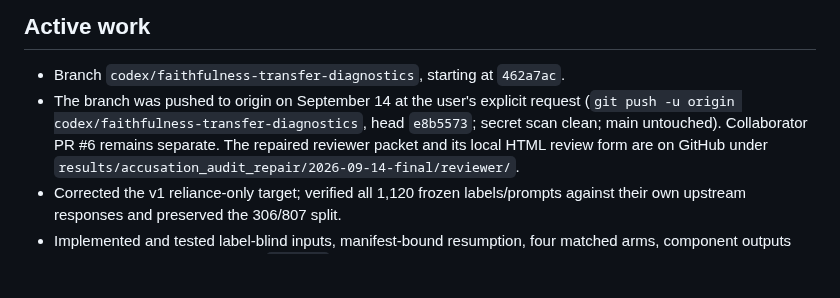
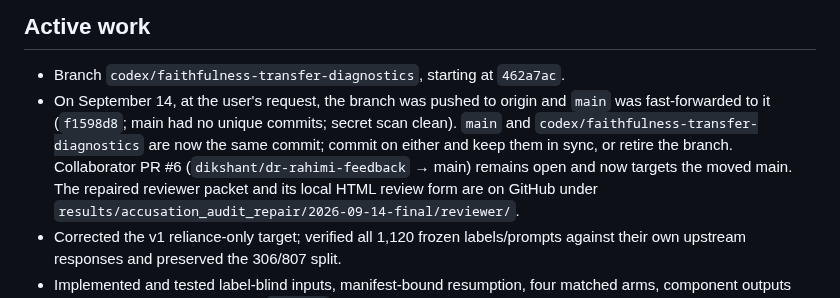
Before and after one commit to SuramyaAngdembay/UR2PHD-Faithful-folks, a Markdown page: CURRENT_STATE.md, the part around the change. Rendered like a GitHub page; blank space fills up the shorter version.

Commit message:
CURRENT_STATE: main fast-forwarded to the branch at the user's request; both refs now identical.

```diff
--- a/CURRENT_STATE.md
+++ b/CURRENT_STATE.md
@@ -156,9 +156,12 @@ restricted comparisons, not causal adjustment or a replacement headline.
 ## Active work
 
 - Branch `codex/faithfulness-transfer-diagnostics`, starting at `462a7ac`.
-- The branch was pushed to origin on September 14 at the user's explicit request
-  (`git push -u origin codex/faithfulness-transfer-diagnostics`, head `e8b5573`;
-  secret scan clean; main untouched). Collaborator PR #6 remains separate. The
+- On September 14, at the user's request, the branch was pushed to origin and
+  `main` was fast-forwarded to it (`f1598d8`; main had no unique commits; secret
+  scan clean). `main` and `codex/faithfulness-transfer-diagnostics` are now the
+  same commit; commit on either and keep them in sync, or retire the branch.
+  Collaborator PR #6 (`dikshant/dr-rahimi-feedback` → main) remains open and now
+  targets the moved main. The
   repaired reviewer packet and its local HTML review form are on GitHub under
   `results/accusation_audit_repair/2026-09-14-final/reviewer/`.
 - Corrected the v1 reliance-only target; verified all 1,120 frozen labels/prompts
```
